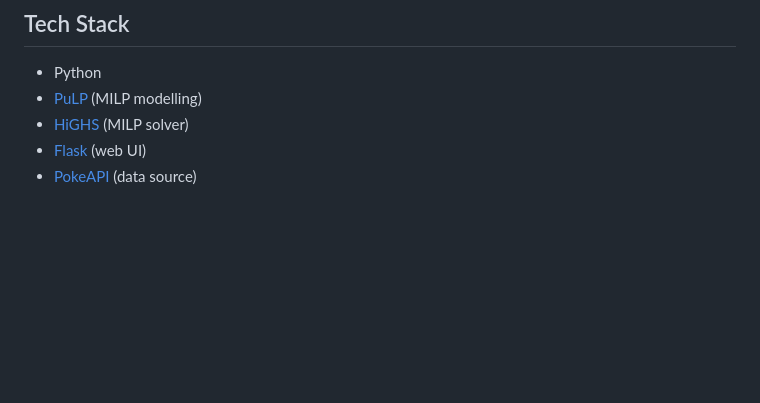
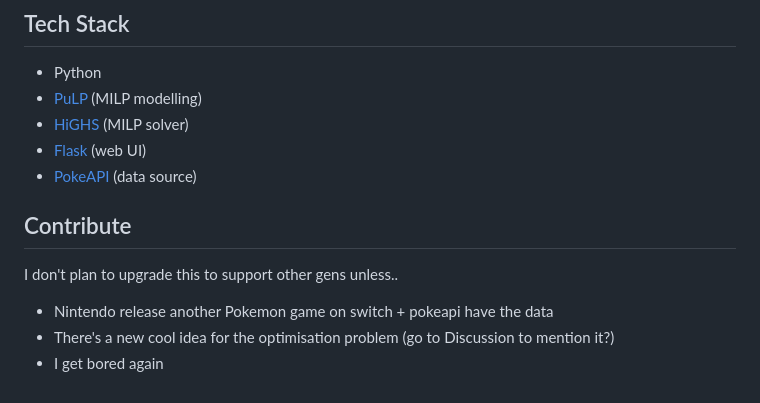
Before and after one commit to ernfu/pkmn-team-optim, a Markdown page: README.md, the part around the change. Rendered like a GitHub page; blank space fills up the shorter version.

```diff
--- a/README.md
+++ b/README.md
@@ -103,3 +103,11 @@ Fetches from [PokeAPI](https://pokeapi.co/) with local caching. The compiled JSO
 - [HiGHS](https://highs.dev/) (MILP solver)
 - [Flask](https://flask.palletsprojects.com/) (web UI)
 - [PokeAPI](https://pokeapi.co/) (data source)
+
+
+## Contribute
+
+I don't plan to upgrade this to support other gens unless..
+- Nintendo release another Pokemon game on switch + pokeapi have the data
+- There's a new cool idea for the optimisation problem (go to Discussion to mention it?)
+- I get bored again
```
